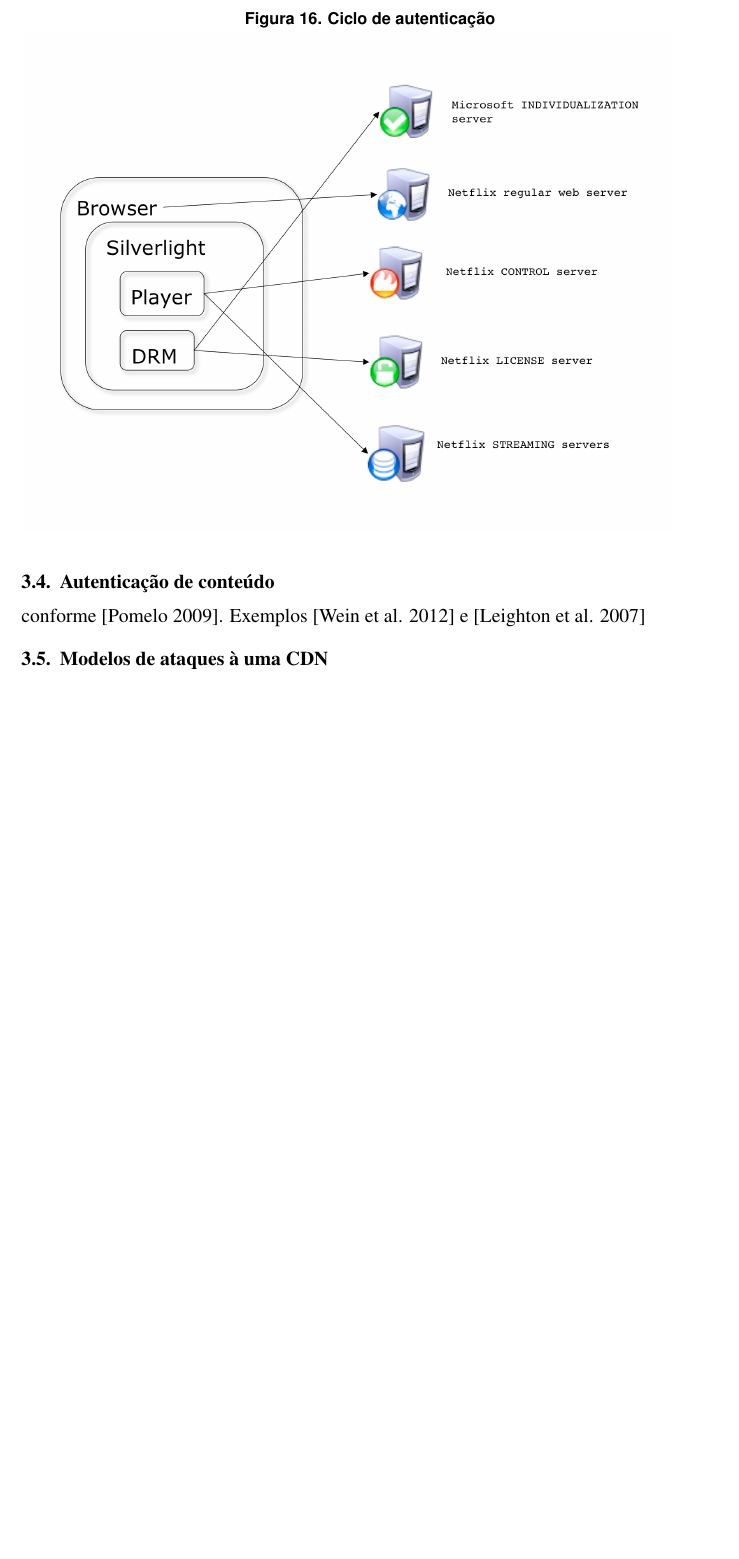
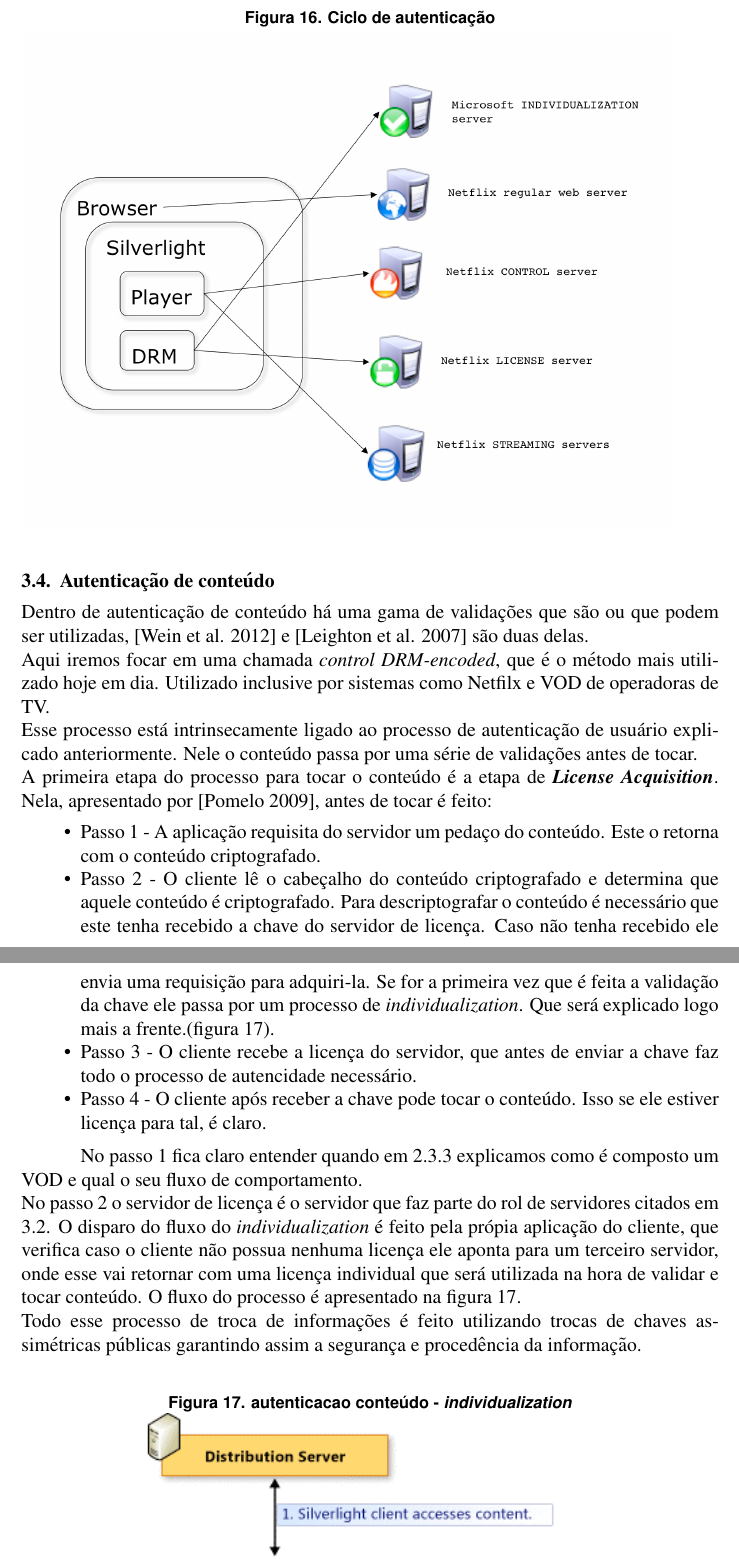
Before and after one commit to lucasbegnini/Mestrado-Seguranca, a LaTeX paper (Paper/paper.tex, which reads Paper/seguranca/autenticacaoconteudo.tex): part of page 22 of 23 before the commit and two parts of pages 22 and 23 of 24 after it, the two joined at a grey line, cut so that both start at the same text, the shorter picture padded with empty space. Compiled offline with pdfLaTeX.

Commit message:
autenticacao de conteudo

```diff
--- a/Paper/seguranca/autenticacaoconteudo.tex
+++ b/Paper/seguranca/autenticacaoconteudo.tex
@@ -1,3 +1,27 @@
 \subsection{Autentica\c{c}\~ao de conte\'udo}
 \label{subsection:autenticacao_conteudo}
-conforme \cite{pomelo2009analysis}. Exemplos \cite{wein2012content} e \cite{leighton2007html}
+Dentro de autentica\c{c}\~ao de conte\'udo h\'a uma gama de valida\c{c}\~oes que s\~ao ou que podem ser utilizadas, \cite{wein2012content} e \cite{leighton2007html} s\~ao duas delas.
+\newline
+Aqui iremos focar em uma chamada \textit{control DRM-encoded}, que \'e o m\'etodo mais utilizado hoje em dia. Utilizado inclusive por sistemas como Netfilx e VOD de operadoras de TV.
+\newline
+Esse processo est\'a intrinsecamente ligado ao processo de autentica\c{c}\~ao de usu\'ario explicado anteriormente. Nele o conte\'udo passa por uma s\'erie de valida\c{c}\~oes antes de tocar.
+\newline
+A primeira etapa do processo para tocar o conte\'udo \'e a etapa de \textbf{\textit{License Acquisition}}. Nela, apresentado por \cite{pomelo2009analysis}, antes de tocar \'e feito:
+\begin{itemize}
+\item Passo 1 -  A aplica\c{c}\~ao requisita do servidor um peda\c{c}o do conte\'udo. Este o retorna com o conte\'udo criptografado.
+\item Passo 2 - O cliente l\^e o cabe\c{c}alho do conte\'udo criptografado e determina que aquele conte\'udo \'e criptografado. Para descriptografar o conte\'udo \'e necess\'ario que este tenha recebido a chave do servidor de licen\c{c}a. Caso n\~ao tenha recebido ele envia uma requisi\c{c}\~ao para adquiri-la. Se for a primeira vez que \'e feita a valida\c{c}\~ao da chave ele passa por um processo de \textit{individualization}. Que ser\'a explicado logo mais a frente.(figura \ref{figura:individualization}).
+\item Passo 3 - O cliente recebe a licen\c{c}a do servidor, que antes de enviar a chave faz todo o processo de autencidade necess\'ario.
+\item Passo 4 - O cliente ap\'os receber a chave pode tocar o conte\'udo. Isso se ele estiver licen\c{c}a para tal, \'e claro.
+\end{itemize}
+
+No passo 1 fica claro entender quando em \ref{subsec:vod} explicamos como \'e composto um VOD e qual o seu fluxo de comportamento.
+\newline
+No passo 2 o servidor de licen\c{c}a \'e o servidor que faz parte do rol de servidores citados em \ref{subsection:definicoes_seguranca}. O disparo do fluxo do \textit{individualization} \'e feito pela pr\'opia aplica\c{c}\~ao do cliente, que verifica caso o cliente n\~ao possua nenhuma licen\c{c}a ele aponta para um terceiro servidor, onde esse vai retornar com uma licen\c{c}a individual que ser\'a utilizada na hora de validar e tocar conte\'udo. O fluxo do processo \'e apresentado na figura \ref{figura:individualization}.
+\newline
+Todo esse processo de troca de informa\c{c}\~oes \'e feito utilizando trocas de chaves assim\'etricas p\'ublicas garantindo assim a seguran\c{c}a e proced\^encia da informa\c{c}\~ao.
+\begin{figure}[H]
+\caption{autenticacao conte\'udo - \textit{individualization}}
+\includegraphics[height=9cm]{Figuras/autenticacao_conteudo_individualization.png}
+\label{figura:individualization}
+\end{figure}
+Ap\'os \textbf{\textit{License Acquisition}} o \textit{player} est\'a apto a tocar o conte\'udo. A comunica\c{c}\~ao agora \'e feita somente com o servidor de conte\'udo. Recebendo o conte\'udo criptografado e tocando atrav\'es do processo de \textbf{\textit{License Acquisition}}.
```
Also changed, not shown: Paper/composicao/selecaoEntrega.tex (+1 -0 lines), Paper/seguranca.tex (+0 -1 lines), Paper/Figuras/autenticacao_conteudo_individualization.png (added), Paper/paper.pdf.
